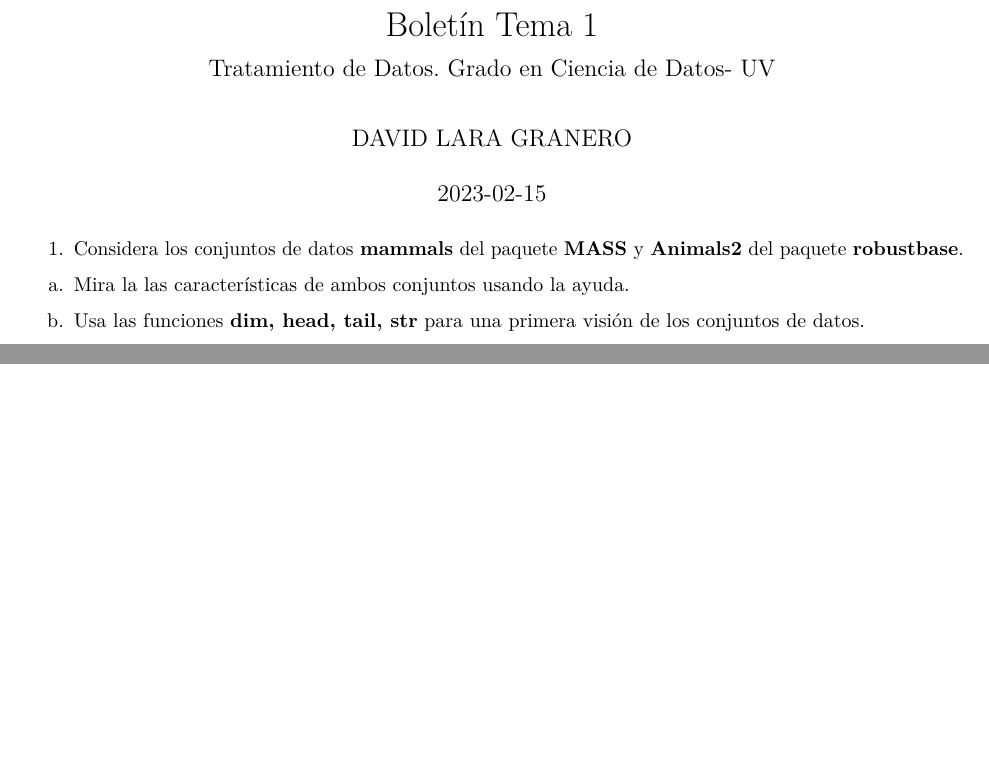
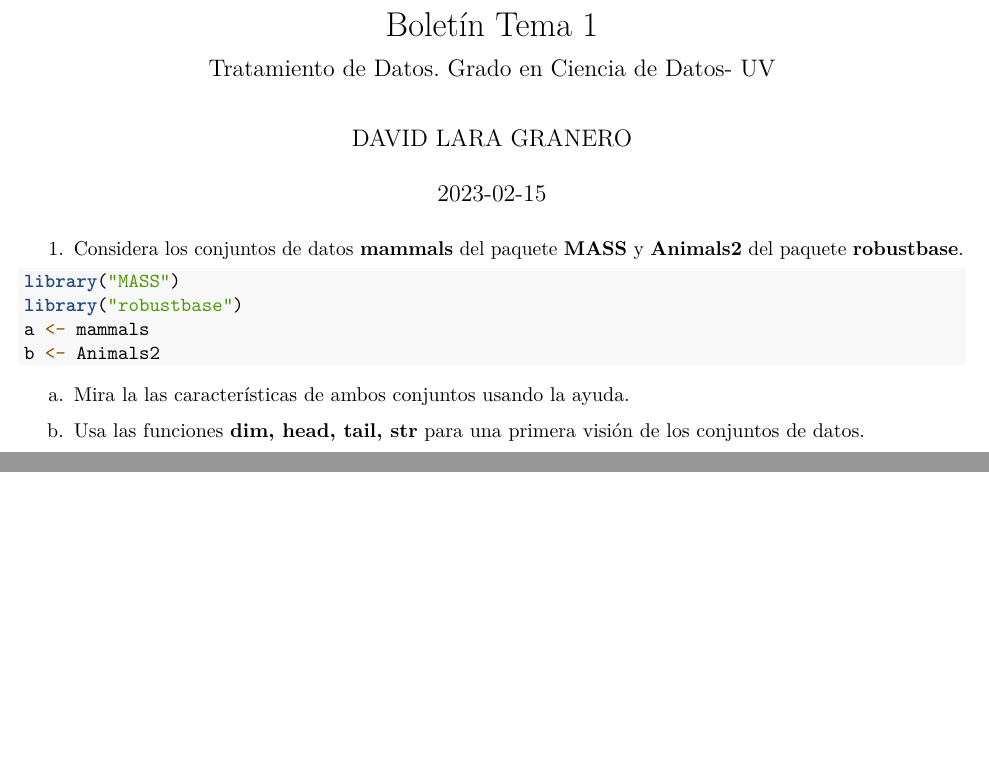
Before and after one commit to dalagraa/SolucionesTema1, an R Markdown document (BoletinTema1ALUMNO.Rmd): two parts of pages 1 and 2 of 2, joined at a grey line, cut so that both start at the same text. Rendered offline with R 4.5, knitr and Pandoc, then LaTeX, with nearby package versions.

Commit message:
commit en el que añado los conjuntos de datos

````diff
--- a/BoletinTema1ALUMNO.Rmd
+++ b/BoletinTema1ALUMNO.Rmd
@@ -84,6 +84,12 @@ package.check <- lapply(packages, FUN = function(x) {
 ```
 
 1.  Considera los conjuntos de datos **mammals** del paquete **MASS** y **Animals2** del paquete **robustbase**.
+```{r}
+library("MASS")
+library("robustbase")
+a <- mammals
+b <- Animals2
+```
 
 <!-- -->
 
````
